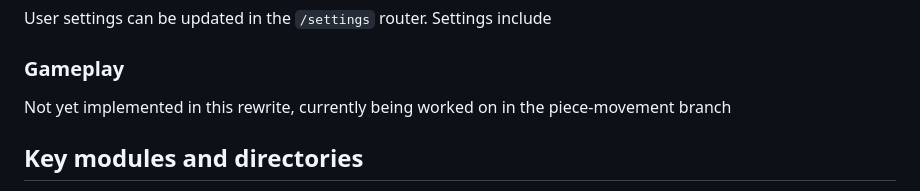
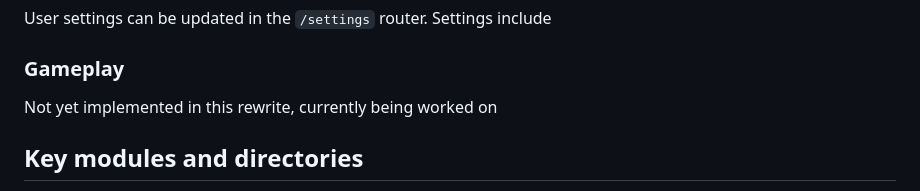
Before and after one commit to YishaiYosifov/chess2-backend, a Markdown page: README.md, the part around the change. GitHub-like rendering.

```diff
--- a/README.md
+++ b/README.md
@@ -53,7 +53,7 @@ User settings can be updated in the `/settings` router. Settings include
 
 ### Gameplay
 
-Not yet implemented in this rewrite, currently being worked on in the piece-movement branch
+Not yet implemented in this rewrite, currently being worked on
 
 ## Key modules and directories
 
```
